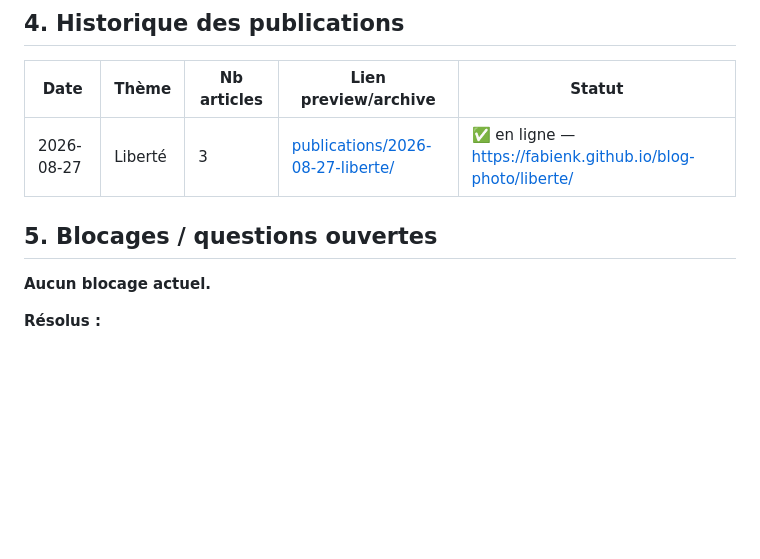
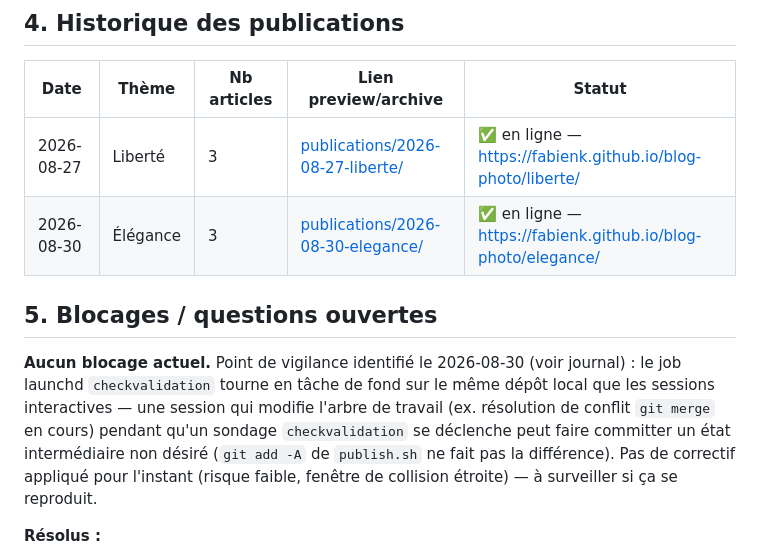
Before and after one commit to FabienK/blog-photo, a Markdown page: etat.md, the part around one of its changes. Drawn GitHub-style; blank space fills up the shorter version.

```diff
--- a/etat.md
+++ b/etat.md
@@ -48,10 +36,11 @@ Site local consultable en dev : `npm --prefix site run dev` puis `http://localho
 | Date | Thème | Nb articles | Lien preview/archive | Statut |
 |---|---|---|---|---|
 | 2026-08-27 | Liberté | 3 | [publications/2026-08-27-liberte/](./publications/2026-08-27-liberte/) | ✅ en ligne — https://fabienk.github.io/blog-photo/liberte/ |
+| 2026-08-30 | Élégance | 3 | [publications/2026-08-30-elegance/](./publications/2026-08-30-elegance/) | ✅ en ligne — https://fabienk.github.io/blog-photo/elegance/ |
 
 ## 5. Blocages / questions ouvertes
 
-**Aucun blocage actuel.**
+**Aucun blocage actuel.** Point de vigilance identifié le 2026-08-30 (voir journal) : le job launchd `checkvalidation` tourne en tâche de fond sur le même dépôt local que les sessions interactives — une session qui modifie l'arbre de travail (ex. résolution de conflit `git merge` en cours) pendant qu'un sondage `checkvalidation` se déclenche peut faire committer un état intermédiaire non désiré (`git add -A` de `publish.sh` ne fait pas la différence). Pas de correctif appliqué pour l'instant (risque faible, fenêtre de collision étroite) — à surveiller si ça se reproduit.
 
 **Résolus :**
 
```
Also changed, not shown: other parts of etat.md (+2 -13 lines).
